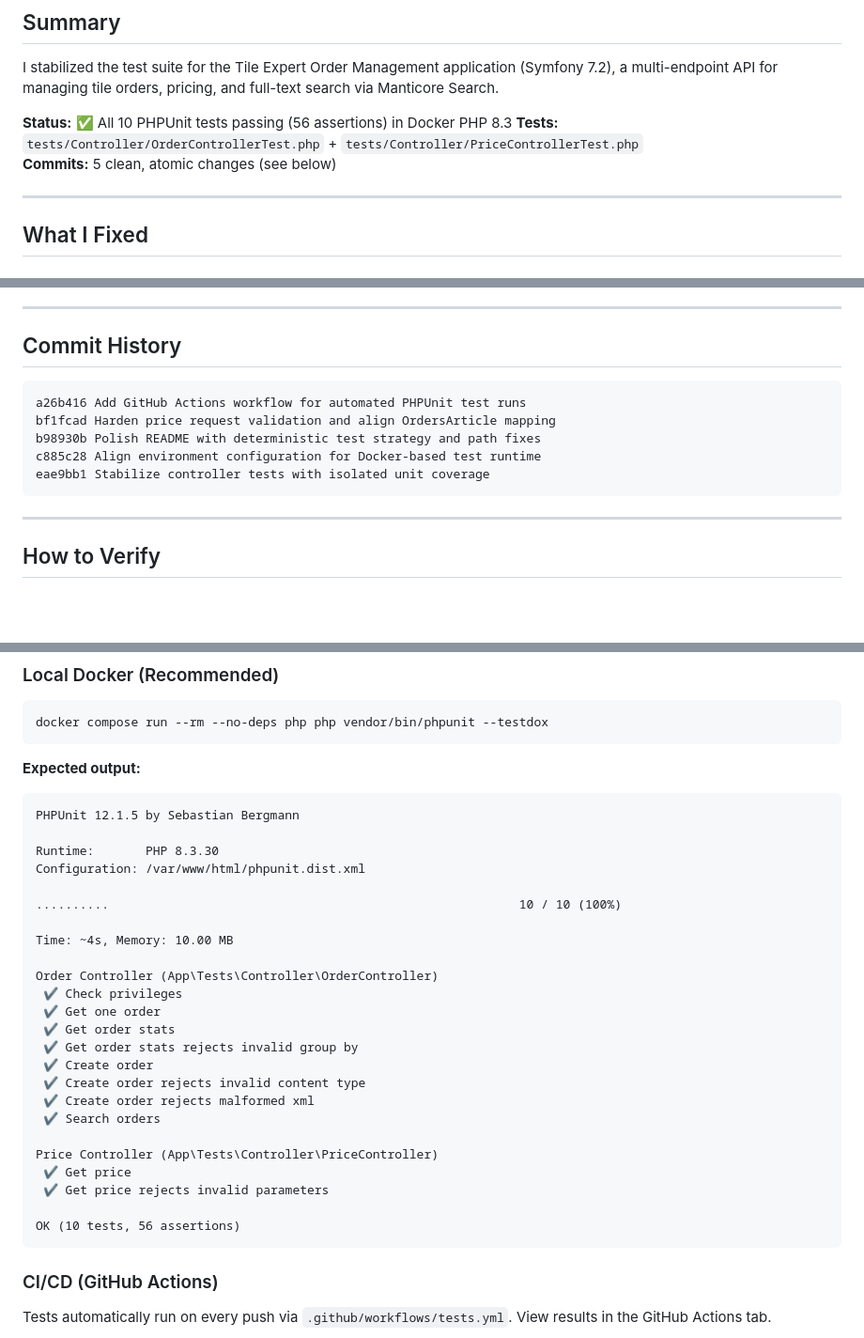
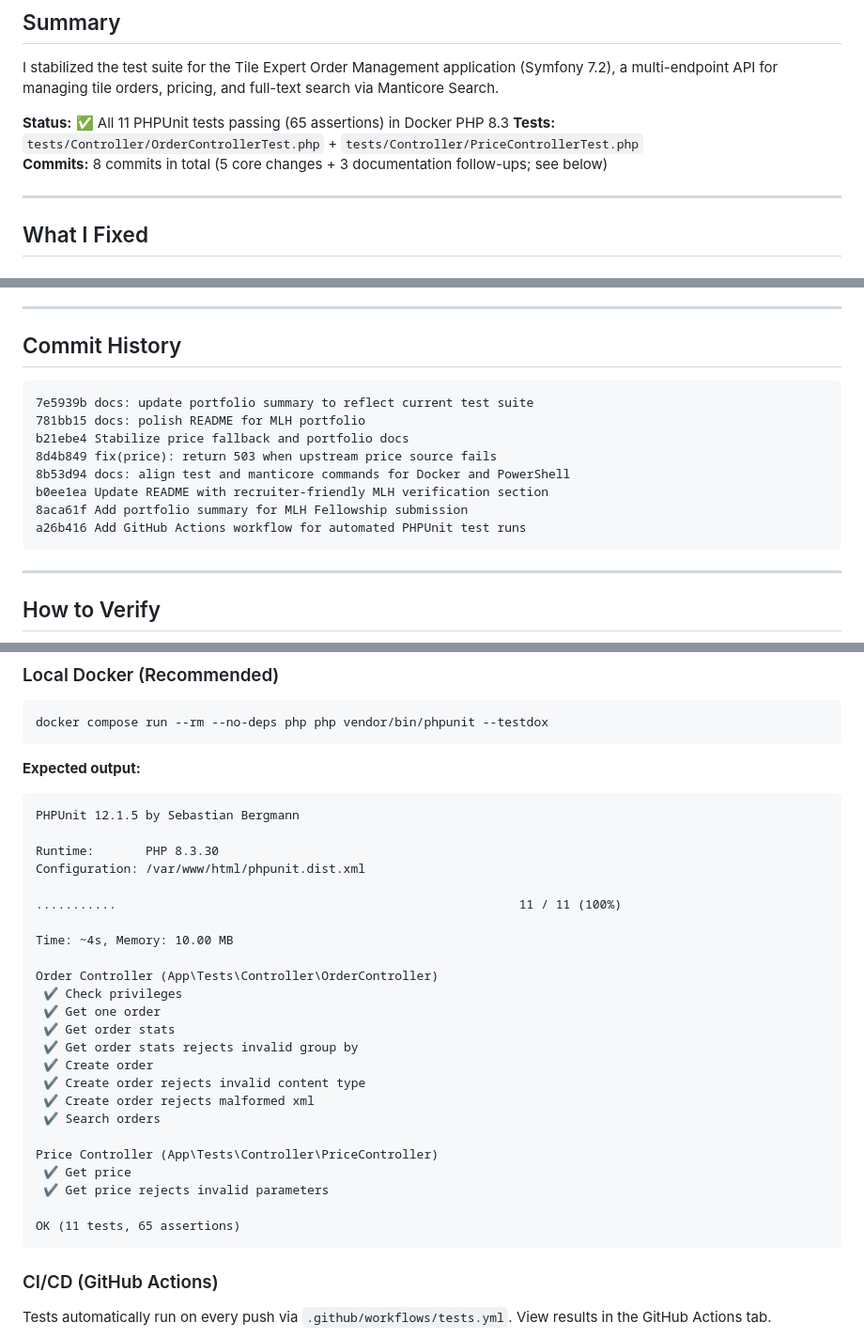
Before and after one commit to Vimpil/tileExpertMiddlePHPtestTask, a Markdown page: PORTFOLIO_SUMMARY.md, 3 parts joined by grey strips. Shown at 94% size. Rendered like a GitHub page; blank space fills up the shorter version.

````diff
--- a/PORTFOLIO_SUMMARY.md
+++ b/PORTFOLIO_SUMMARY.md
@@ -4,9 +4,9 @@
 
 I stabilized the test suite for the Tile Expert Order Management application (Symfony 7.2), a multi-endpoint API for managing tile orders, pricing, and full-text search via Manticore Search.
 
-**Status:** ✅ All 10 PHPUnit tests passing (56 assertions) in Docker PHP 8.3
+**Status:** ✅ All 11 PHPUnit tests passing (65 assertions) in Docker PHP 8.3
 **Tests:** `tests/Controller/OrderControllerTest.php` + `tests/Controller/PriceControllerTest.php`
-**Commits:** 5 clean, atomic changes (see below)
+**Commits:** 8 commits in total (5 core changes + 3 documentation follow-ups; see below)
 
 ---
 
@@ -43,11 +43,14 @@ I stabilized the test suite for the Tile Expert Order Management application (Sy
 ## Commit History
 
 ```
+7e5939b docs: update portfolio summary to reflect current test suite
+781bb15 docs: polish README for MLH portfolio
+b21ebe4 Stabilize price fallback and portfolio docs
+8d4b849 fix(price): return 503 when upstream price source fails
+8b53d94 docs: align test and manticore commands for Docker and PowerShell
+b0ee1ea Update README with recruiter-friendly MLH verification section
+8aca61f Add portfolio summary for MLH Fellowship submission
 a26b416 Add GitHub Actions workflow for automated PHPUnit test runs
-bf1fcad Harden price request validation and align OrdersArticle mapping
-b98930b Polish README with deterministic test strategy and path fixes
-c885c28 Align environment configuration for Docker-based test runtime
-eae9bb1 Stabilize controller tests with isolated unit coverage
 ```
 
 ---
@@ -67,7 +70,7 @@ PHPUnit 12.1.5 by Sebastian Bergmann
 Runtime:       PHP 8.3.30
 Configuration: /var/www/html/phpunit.dist.xml
 
-..........                                                        10 / 10 (100%)
+...........                                                       11 / 11 (100%)
 
 Time: ~4s, Memory: 10.00 MB
 
@@ -85,7 +88,7 @@ Price Controller (App\Tests\Controller\PriceController)
  ✔ Get price
  ✔ Get price rejects invalid parameters
 
-OK (10 tests, 56 assertions)
+OK (11 tests, 65 assertions)
 ```
 
 ### CI/CD (GitHub Actions)
````
Also changed, not shown: README.MD (+30 -21 lines).
